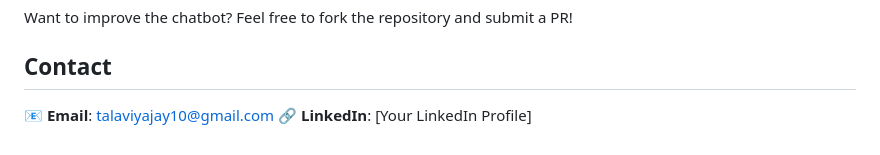
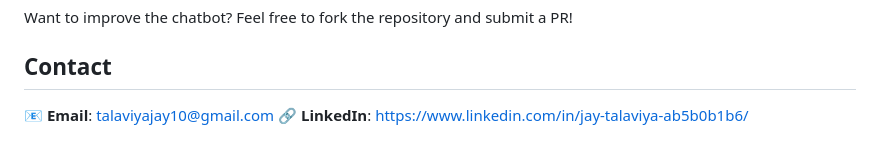
Before and after one commit to TALAVIYAJAY/chatslack, a Markdown page: README.md, the part around the change printed below. Rendered like a GitHub page.

```diff
--- a/README.md
+++ b/README.md
@@ -95,4 +95,4 @@ Want to improve the chatbot? Feel free to fork the repository and submit a PR!
 
 ## **Contact**
 📧 **Email**: talaviyajay10@gmail.com
-🔗 **LinkedIn**: [Your LinkedIn Profile]
+🔗 **LinkedIn**: https://www.linkedin.com/in/jay-talaviya-ab5b0b1b6/
```
Also changed, not shown: other parts of README.md (+1 -1 lines).
